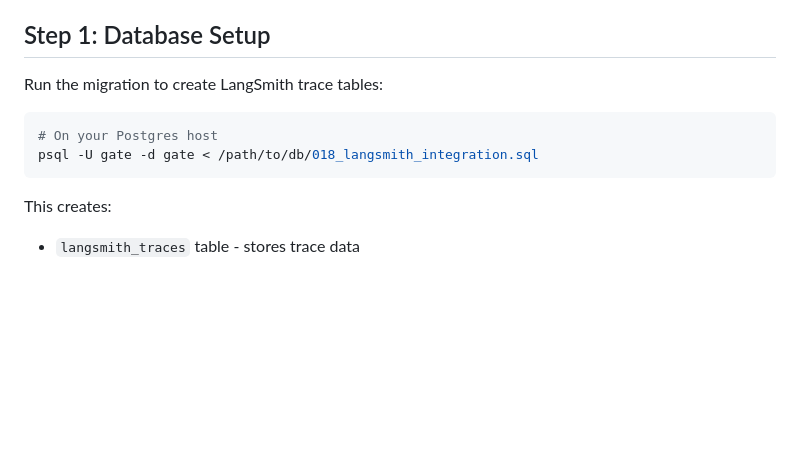
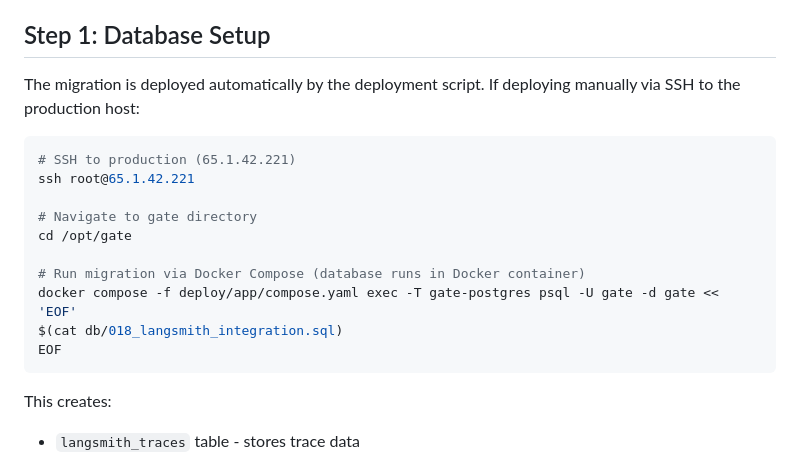
Before and after one commit to pranavatla/obs.atla.in, a Markdown page: docs/langsmith-integration.md, the part around the change. Drawn GitHub-style; blank space fills up the shorter version.

Commit message:
Update LangSmith integration docs: clarify Docker-based database migration
Database runs in Docker Compose on production without external port exposure.
Updated documentation to show how to run migrations via docker compose exec.

Co-Authored-By: Claude Haiku 4.5 <noreply@anthropic.com>
Claude-Session: https://claude.ai/code/session_013KD9NgQi4BbA64qRrLzQWU

````diff
--- a/docs/langsmith-integration.md
+++ b/docs/langsmith-integration.md
@@ -18,11 +18,19 @@ This guide walks through setting up LangSmith trace collection and visualization
 
 ## Step 1: Database Setup
 
-Run the migration to create LangSmith trace tables:
+The migration is deployed automatically by the deployment script. If deploying manually via SSH to the production host:
 
 ```bash
-# On your Postgres host
-psql -U gate -d gate < /path/to/db/018_langsmith_integration.sql
+# SSH to production (65.1.42.221)
+ssh root@65.1.42.221
+
+# Navigate to gate directory
+cd /opt/gate
+
+# Run migration via Docker Compose (database runs in Docker container)
+docker compose -f deploy/app/compose.yaml exec -T gate-postgres psql -U gate -d gate << 'EOF'
+$(cat db/018_langsmith_integration.sql)
+EOF
 ```
 
 This creates:
````
